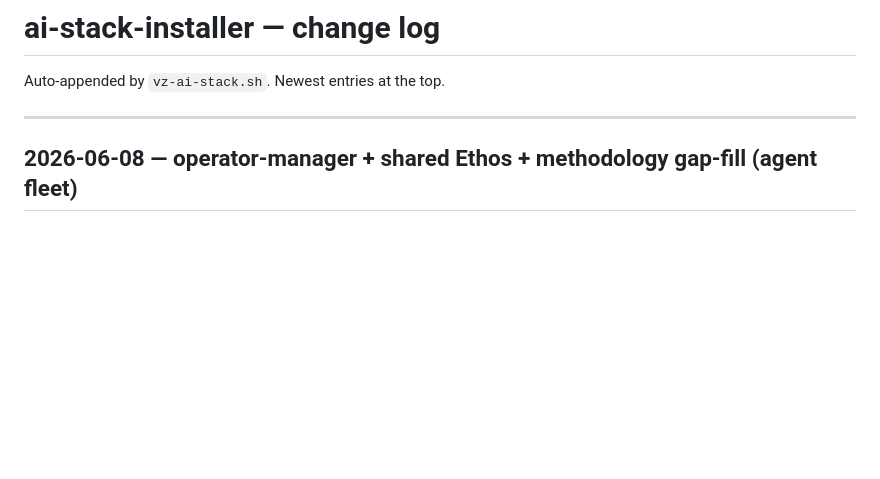
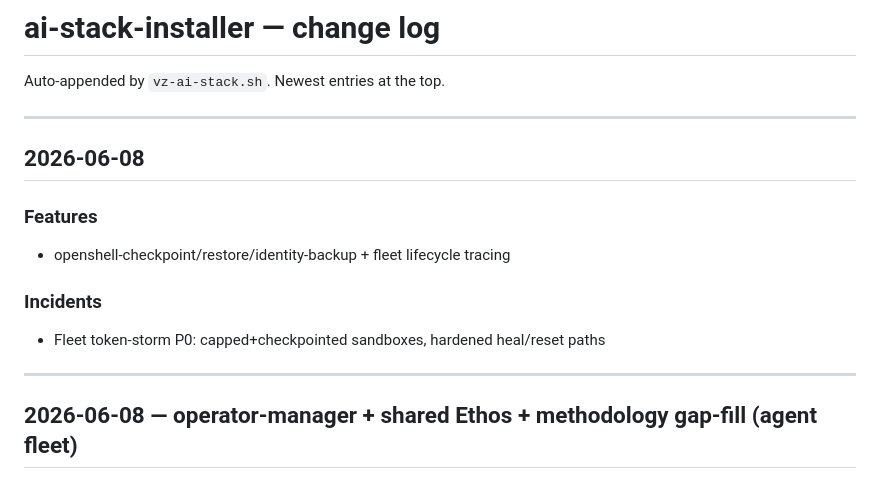
Before and after one commit to mayssamj/versatile-ai-stack, a Markdown page: CHANGELOG.md, the part around the change. Rendered like a GitHub page; blank space fills up the shorter version.

```diff
--- a/CHANGELOG.md
+++ b/CHANGELOG.md
@@ -3,6 +3,19 @@
 Auto-appended by `vz-ai-stack.sh`. Newest entries at the top.
 
 ---
+
+## 2026-06-08
+
+### Features
+
+- openshell-checkpoint/restore/identity-backup + fleet lifecycle tracing
+
+### Incidents
+
+- Fleet token-storm P0: capped+checkpointed sandboxes, hardened heal/reset paths
+
+---
+
 
 ## 2026-06-08 — operator-manager + shared Ethos + methodology gap-fill (agent fleet)
 
```
Also changed, not shown: doc/specs/2026-06-08-fleet-durability-hardening.md (added, +86 -0 lines).
